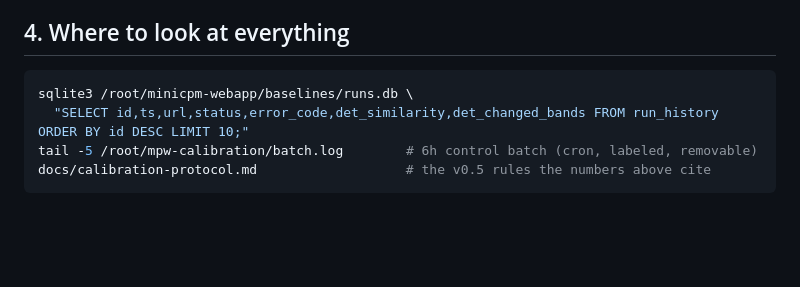
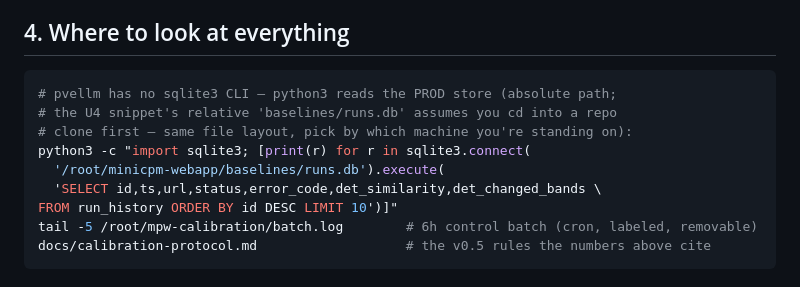
Before and after one commit to shank15217/minicpm-webapp, a Markdown page: docs/RUNBOOK.md, the part around the change. Rendered like a GitHub page; blank space fills up the shorter version.

Commit message:
RUNBOOK: second dead sqlite3 (section 4 prod path) converted to tested python3 one-liner; path duality relative-vs-absolute explained per machine. Facts verified for W10/W11 rows ahead of authoring: no scheduler/notification/retention code in app.py (grep), prod baselines 2.9MB single-copy unversioned, repo gitignores baselines deliberately so Paul W10 fix should propose restic/rsync+manifest not git-tracking.

````diff
--- a/docs/RUNBOOK.md
+++ b/docs/RUNBOOK.md
@@ -163,8 +163,13 @@ thresholds as raw.
 
 ## 4. Where to look at everything
 ```bash
-sqlite3 /root/minicpm-webapp/baselines/runs.db \
-  "SELECT id,ts,url,status,error_code,det_similarity,det_changed_bands FROM run_history ORDER BY id DESC LIMIT 10;"
+# pvellm has no sqlite3 CLI — python3 reads the PROD store (absolute path;
+# the U4 snippet's relative 'baselines/runs.db' assumes you cd into a repo
+# clone first — same file layout, pick by which machine you're standing on):
+python3 -c "import sqlite3; [print(r) for r in sqlite3.connect(
+  '/root/minicpm-webapp/baselines/runs.db').execute(
+  'SELECT id,ts,url,status,error_code,det_similarity,det_changed_bands \
+FROM run_history ORDER BY id DESC LIMIT 10')]"
 tail -5 /root/mpw-calibration/batch.log        # 6h control batch (cron, labeled, removable)
 docs/calibration-protocol.md                   # the v0.5 rules the numbers above cite
 ```
````
